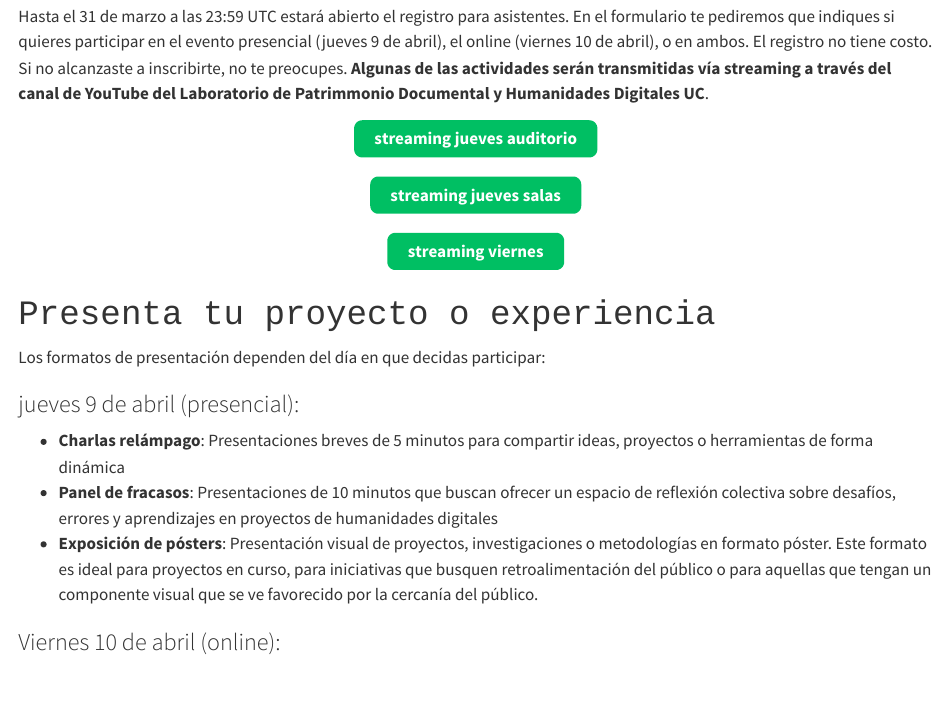
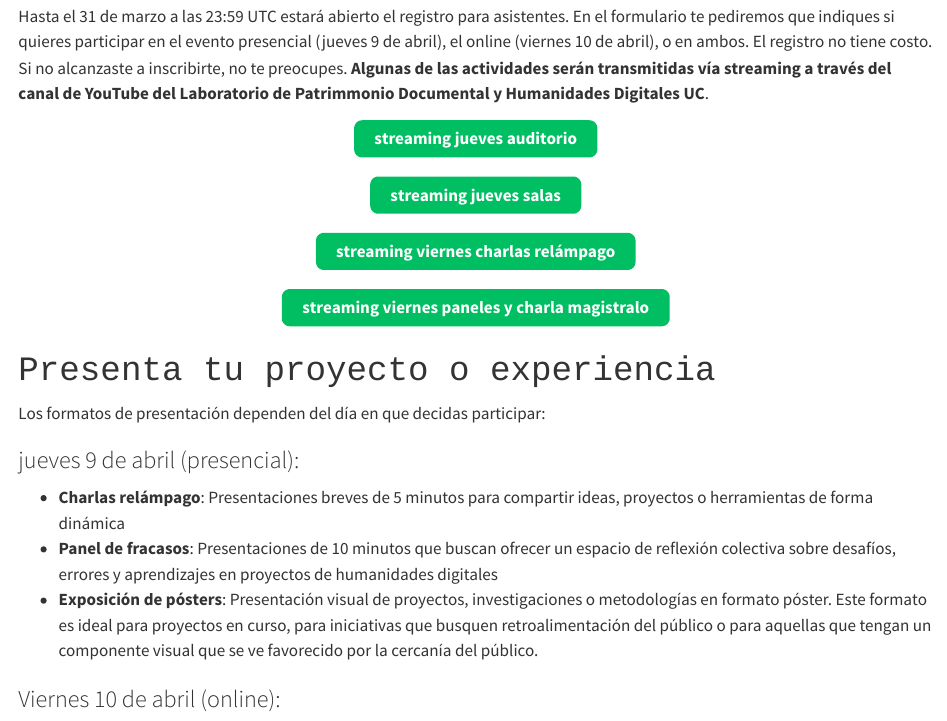
Before and after one commit to redhdchile/primer-seminario, a Quarto document (participa.qmd): the page in a window 1100 px wide, from 130 px down. Rendered offline with R 4.5, knitr and Pandoc in place of Quarto, with nearby package versions.

Commit message:
actualiza enlace streaming

```diff
--- a/participa.qmd
+++ b/participa.qmd
@@ -24,8 +24,16 @@ Si no alcanzaste a inscribirte, no te preocupes. **Algunas de las actividades se
 :::
 
 ::: {.button-container}
-<a href="https://www.youtube.com/watch?v=b6yOqpPID1o" class="btn-custom">streaming viernes</a>
+<a href="https://www.youtube.com/watch?v=b6yOqpPID1o" class="btn-custom">streaming viernes charlas relámpago</a>
 :::
+
+
+::: {.button-container}
+<a href="https://www.youtube.com/live/4X35ujCN-7Y" class="btn-custom">streaming viernes paneles y charla magistralo</a>
+:::
+
+
+
 
 <!--::: {.button-container}
 <a href="https://forms.gle/jQjDogLKMrajM15YA" class="btn-custom">Asiste</a>
```
Also changed, not shown: docs/search.json, 1 other file.
